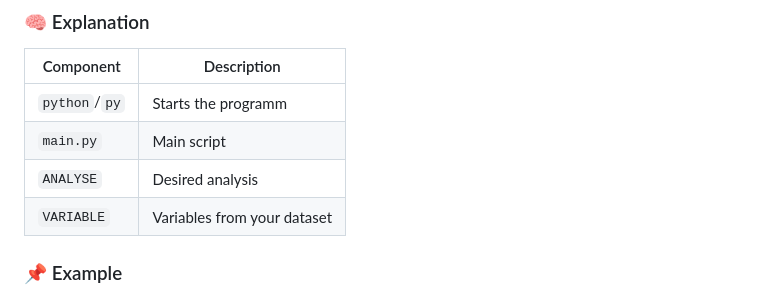
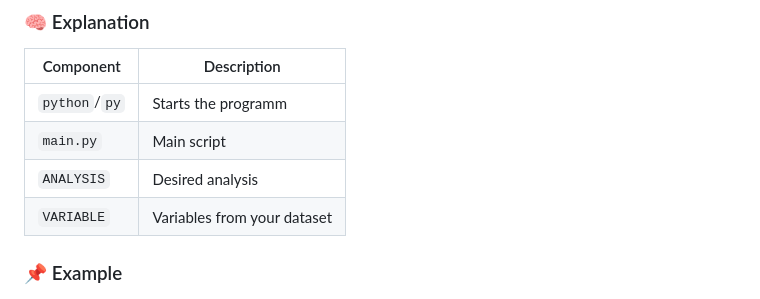
Before and after one commit to MaximilianOesterwinter/R-Tool, a Markdown page: README.md, the part around the change. Rendered like a GitHub page.

Commit message:
Version: 0.5.1 Updated README

```diff
--- a/README.md
+++ b/README.md
@@ -73,7 +73,7 @@ python main.py ANALYSIS VARIABLE_1 VARIABLE_2
 |-------------|-----------|
 | `python`/`py`| Starts the programm |
 | `main.py` | Main script |
-| `ANALYSE` | Desired analysis |
+| `ANALYSIS` | Desired analysis |
 | `VARIABLE` | Variables from your dataset |
 
 ### 📌 Example
```
